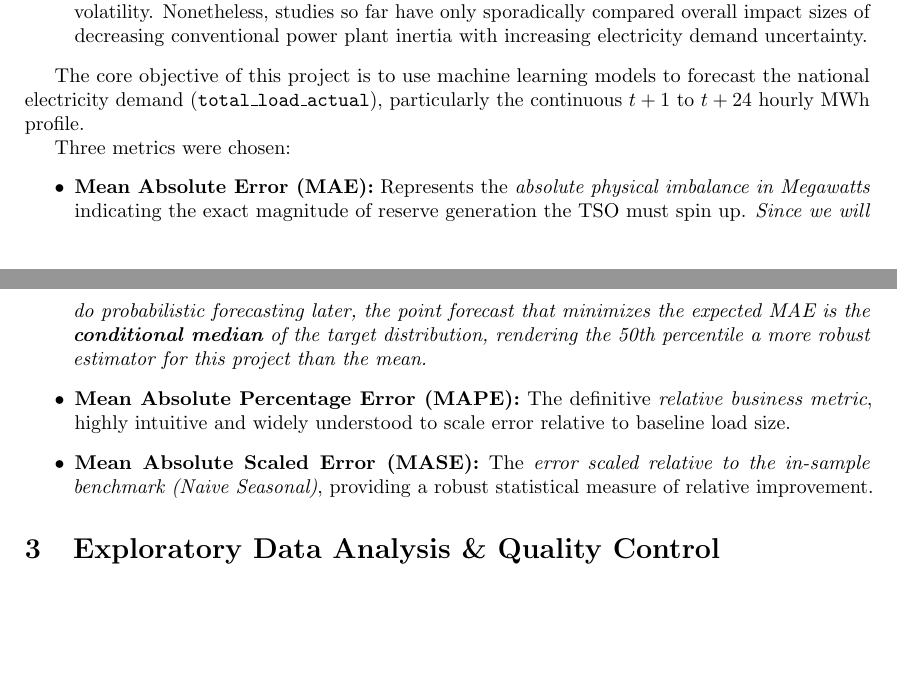
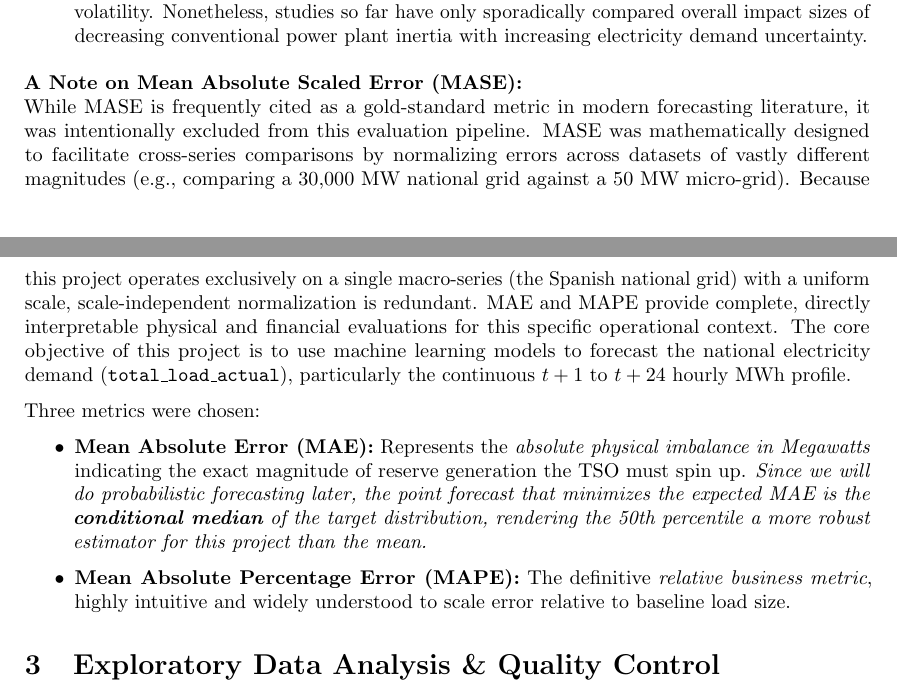
Before and after one commit to w3S4dpO7/energy_forecasting, a LaTeX document (main.tex): two parts of pages 1 and 2 of 19, joined at a grey line, cut so that both start at the same text, the shorter picture padded with empty space. Compiled offline with pdfLaTeX.

Commit message:
Remove MASE as we did not use it in the end

```diff
--- a/main.tex
+++ b/main.tex
@@ -7,6 +7,12 @@
 \usepackage{amsmath}
 \usepackage{subcaption} % Added to allow side-by-side figures
 \usepackage{microtype} % Automatically fixes line-breaking and margin bleeds
+
+% --- NEW STYLE ADJUSTMENTS ---
+\usepackage{parskip}   % 1. Adds clear vertical space BETWEEN paragraphs and removes the default first-line indentation.
+\usepackage{setspace}  % 2. Allows you to adjust the 'interlineado' (line spacing WITHIN the paragraph).
+\linespread{1}
+% -----------------------------
 
 \geometry{a4paper, margin=1.2in}
 
@@ -34,13 +40,15 @@ The cost of handling imbalances is around 3–7\% of the value of electricity co
     \item \textbf{Physical Grid Stability:} Long-term forecasting challenges accompany the energy transition. Increased electricity consumption via electrified heat and mobility, in combination with decreasing synchronous generation, might strengthen load fluctuations and thus increase volatility. Nonetheless, studies so far have only sporadically compared overall impact sizes of decreasing conventional power plant inertia with increasing electricity demand uncertainty.
 \end{itemize}
 
+\vspace{0.2cm}
+\noindent \textbf{A Note on Mean Absolute Scaled Error (MASE):} \\
+While MASE is frequently cited as a gold-standard metric in modern forecasting literature, it was intentionally excluded from this evaluation pipeline. MASE was mathematically designed to facilitate cross-series comparisons by normalizing errors across datasets of vastly different magnitudes (e.g., comparing a 30,000 MW national grid against a 50 MW micro-grid). Because this project operates exclusively on a single macro-series (the Spanish national grid) with a uniform scale, scale-independent normalization is redundant. MAE and MAPE provide complete, directly interpretable physical and financial evaluations for this specific operational context.
 The core objective of this project is to use machine learning models to forecast the national electricity demand (\texttt{total\_load\_actual}), particularly the continuous $t+1$ to $t+24$ hourly MWh profile.
 
 Three metrics were chosen:
 \begin{itemize}
 \item \textbf{Mean Absolute Error (MAE):} Represents the \textit{absolute physical imbalance in Megawatts} indicating the exact magnitude of reserve generation the TSO must spin up. \textit{Since we will do probabilistic forecasting later, the point forecast that minimizes the expected MAE is the \textbf{conditional median} of the target distribution, rendering the 50th percentile a more robust estimator for this project than the mean.}
 \item \textbf{Mean Absolute Percentage Error (MAPE):} The definitive \textit{relative business metric}, highly intuitive and widely understood to scale error relative to baseline load size.
-\item \textbf{Mean Absolute Scaled Error (MASE):} The \textit{error scaled relative to the in-sample benchmark (Naive Seasonal)}, providing a robust statistical measure of relative improvement.
 \end{itemize}
 
 \section{Exploratory Data Analysis \& Quality Control}
```
Also changed, not shown: README.md (added).
